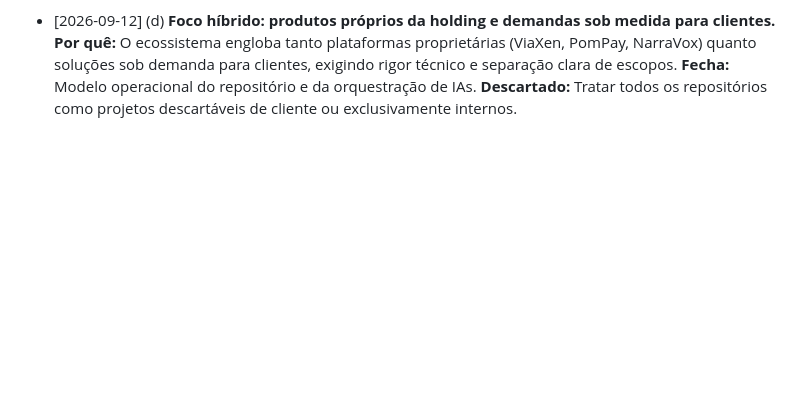
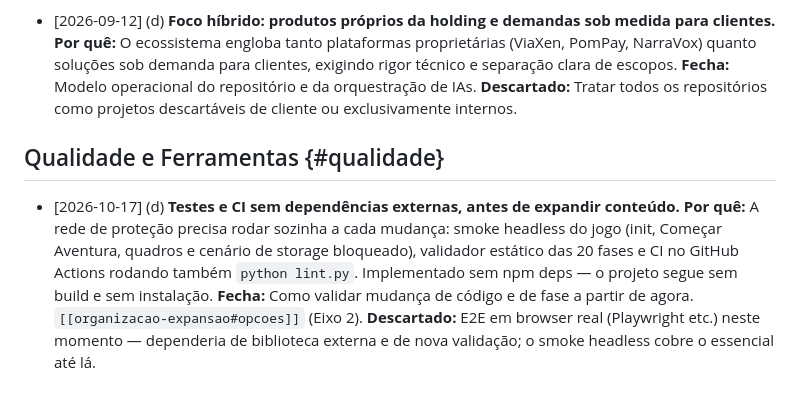
Before and after one commit to pedropompeu/Jogo-Maria-Joao, a Markdown page: context/decisoes.md, the part around the change. Rendered like a GitHub page; blank space fills up the shorter version.

```diff
--- a/context/decisoes.md
+++ b/context/decisoes.md
@@ -56,3 +56,10 @@ criado: 2026-09-12
   **Por quê:** O ecossistema engloba tanto plataformas proprietárias (ViaXen, PomPay, NarraVox) quanto soluções sob demanda para clientes, exigindo rigor técnico e separação clara de escopos.
   **Fecha:** Modelo operacional do repositório e da orquestração de IAs.
   **Descartado:** Tratar todos os repositórios como projetos descartáveis de cliente ou exclusivamente internos.
+
+## Qualidade e Ferramentas {#qualidade}
+
+- [2026-10-17] (d) **Testes e CI sem dependências externas, antes de expandir conteúdo.**
+  **Por quê:** A rede de proteção precisa rodar sozinha a cada mudança: smoke headless do jogo (init, Começar Aventura, quadros e cenário de storage bloqueado), validador estático das 20 fases e CI no GitHub Actions rodando também `python lint.py`. Implementado sem npm deps — o projeto segue sem build e sem instalação.
+  **Fecha:** Como validar mudança de código e de fase a partir de agora. `[[organizacao-expansao#opcoes]]` (Eixo 2).
+  **Descartado:** E2E em browser real (Playwright etc.) neste momento — dependeria de biblioteca externa e de nova validação; o smoke headless cobre o essencial até lá.
```
Also changed, not shown: context/discussoes/organizacao-expansao.md (added, +81 -0 lines), context/index.md (+3 -1 lines).
